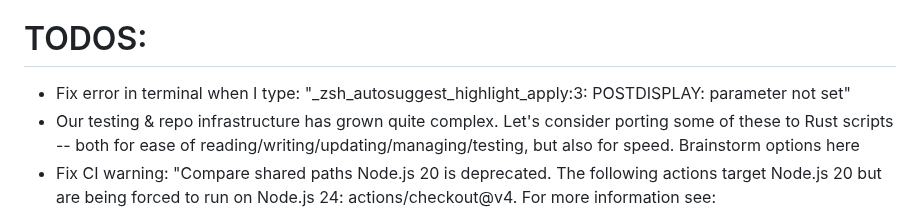
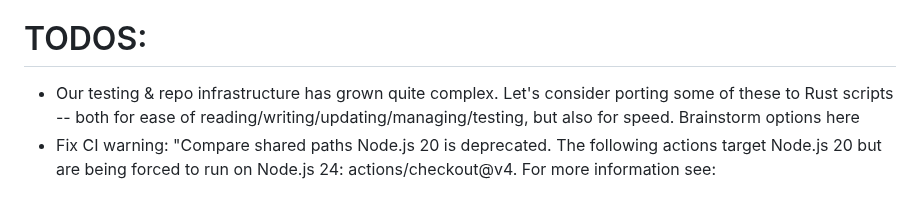
Before and after one commit to austintheriot/dotfiles, a Markdown page: TODO-AGENTS.md, the part around the change. Drawn GitHub-style.

Commit message:
Drop completed zsh-autosuggestions TODO
Fixed in 7ea3b73.

```diff
--- a/TODO-AGENTS.md
+++ b/TODO-AGENTS.md
@@ -2,7 +2,6 @@ Take the first item from this list. Mark it as claimed in one commit, do the wor
 
 # TODOS:
 
-- Fix error in terminal when I type: "_zsh_autosuggest_highlight_apply:3: POSTDISPLAY: parameter not set"
 - Our testing & repo infrastructure has grown quite complex. Let's consider porting some of these to Rust scripts -- both for ease of reading/writing/updating/managing/testing, but also for speed. Brainstorm options here
 - Fix CI warning: "Compare shared paths
 Node.js 20 is deprecated. The following actions target Node.js 20 but are being forced to run on Node.js 24: actions/checkout@v4. For more information see: https://github.blog/changelog/2025-09-19-deprecation-of-node-20-on-github-actions-runners/"
```
